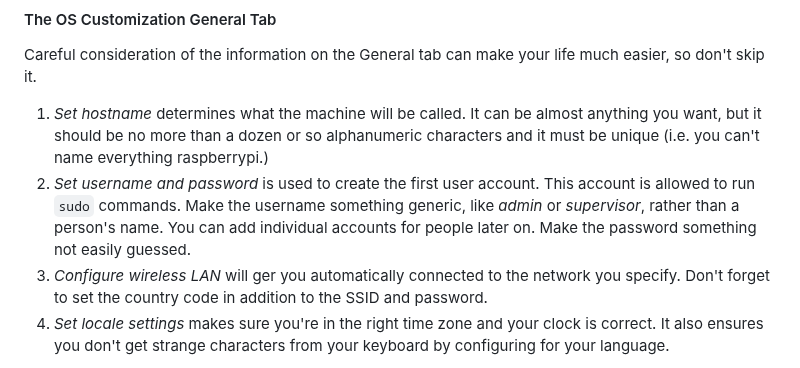
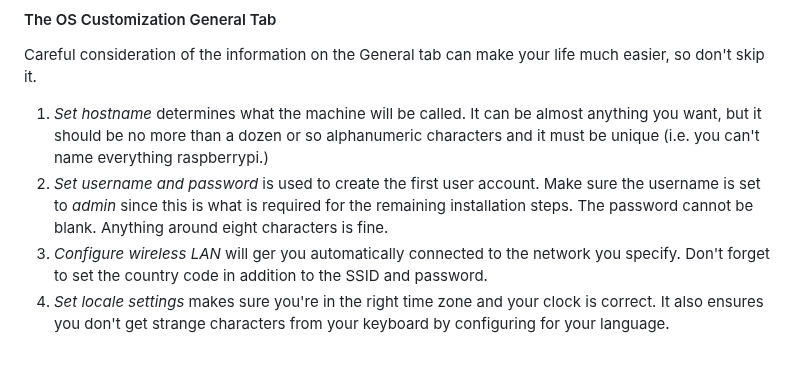
Before and after one commit to DavesCodeMusings/school-coding-lab, a Markdown page: docs/rpi/fresh_install.md, the part around the change. Drawn GitHub-style.

Commit message:
Closes issue #41

```diff
--- a/docs/rpi/fresh_install.md
+++ b/docs/rpi/fresh_install.md
@@ -41,7 +41,7 @@ There are three things you must choose to create a microSD card for use with you
 Careful consideration of the information on the General tab can make your life much easier, so don't skip it.
 
 1. _Set hostname_ determines what the machine will be called. It can be almost anything you want, but it should be no more than a dozen or so alphanumeric characters and it must be unique (i.e. you can't name everything raspberrypi.)
-2. _Set username and password_ is used to create the first user account. This account is allowed to run `sudo` commands. Make the username something generic, like _admin_ or _supervisor_, rather than a person's name. You can add individual accounts for people later on. Make the password something not easily guessed.
+2. _Set username and password_ is used to create the first user account. Make sure the username is set to _admin_ since this is what is required for the remaining installation steps. The password cannot be blank. Anything around eight characters is fine.
 3. _Configure wireless LAN_ will ger you automatically connected to the network you specify. Don't forget to set the country code in addition to the SSID and password.
 4. _Set locale settings_ makes sure you're in the right time zone and your clock is correct. It also ensures you don't get strange characters from your keyboard by configuring for your language.
 
```
